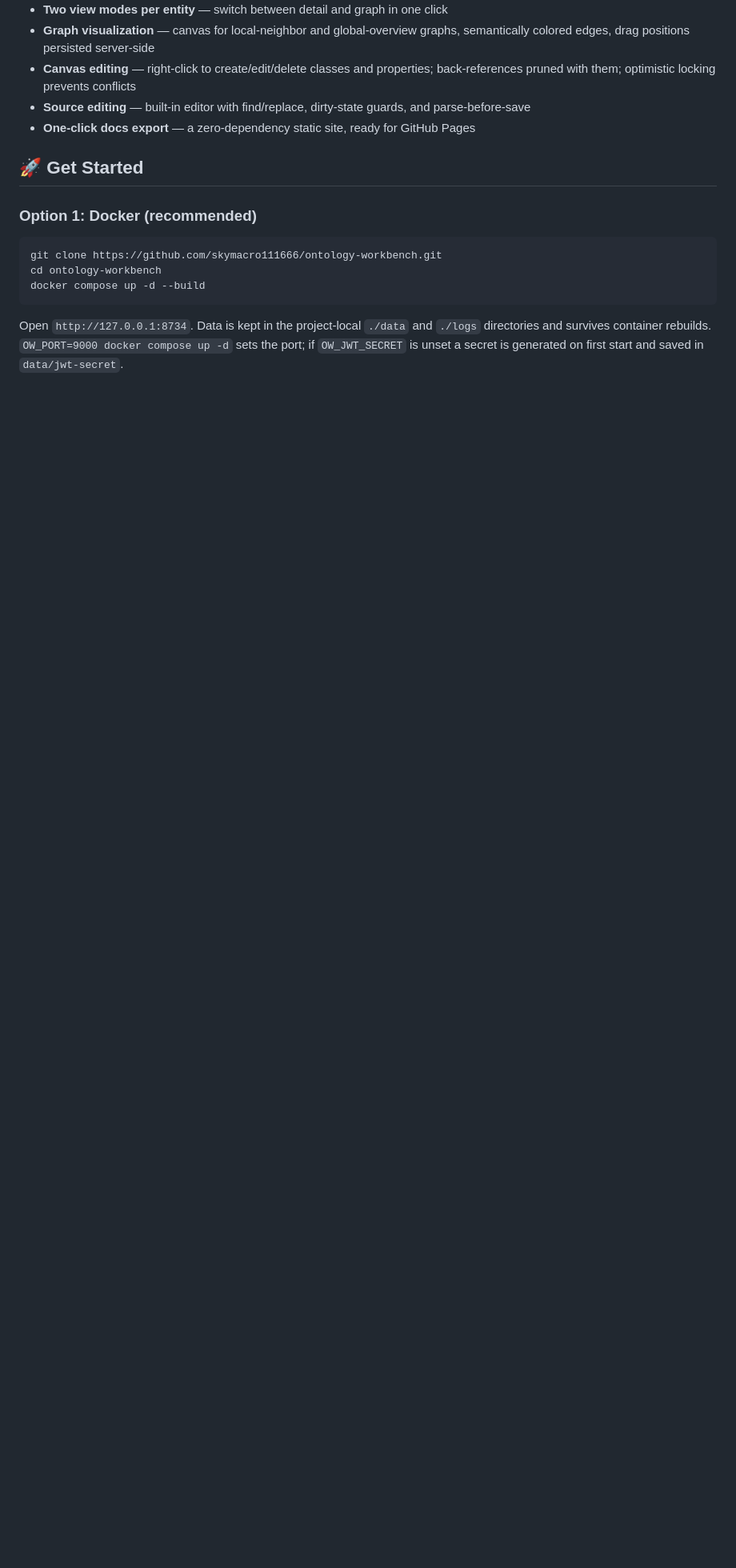
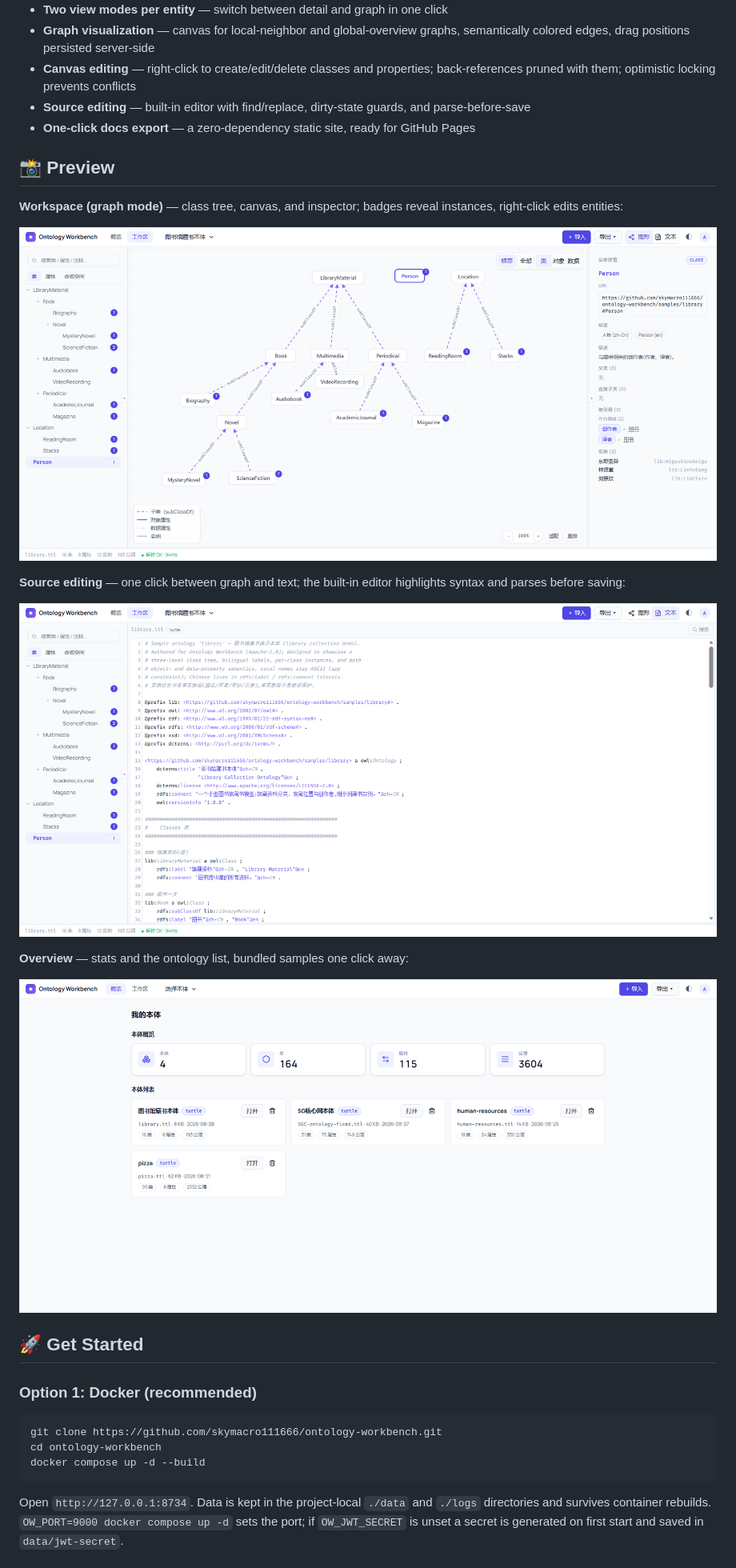
Before and after one commit to skymacro111666/Ontology-Workbench, a Markdown page: assets/README/README.en.md, the part around one of its changes. Shown at 80% size. Drawn GitHub-style; pictures changed too: assets/README/screenshots/browser-graph.png (added), assets/README/screenshots/browser-text.png (added), assets/README/screenshots/home.png (added); blank space fills up the shorter version.

```diff
--- a/assets/README/README.en.md
+++ b/assets/README/README.en.md
@@ -21,6 +21,20 @@
 - **Canvas editing** — right-click to create/edit/delete classes and properties; back-references pruned with them; optimistic locking prevents conflicts
 - **Source editing** — built-in editor with find/replace, dirty-state guards, and parse-before-save
 - **One-click docs export** — a zero-dependency static site, ready for GitHub Pages
+
+## 📸 Preview
+
+**Workspace (graph mode)** — class tree, canvas, and inspector; badges reveal instances, right-click edits entities:
+
+![Workspace graph mode](screenshots/browser-graph.png)
+
+**Source editing** — one click between graph and text; the built-in editor highlights syntax and parses before saving:
+
+![Source editing](screenshots/browser-text.png)
+
+**Overview** — stats and the ontology list, bundled samples one click away:
+
+![Overview home](screenshots/home.png)
 
 ## 🚀 Get Started
 
```
Also changed, not shown: other parts of assets/README/README.en.md (+1 -1 lines), README.md (+15 -1 lines).
